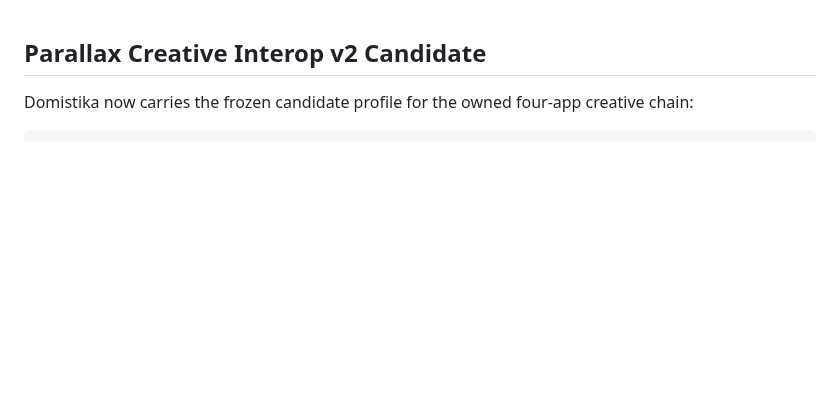
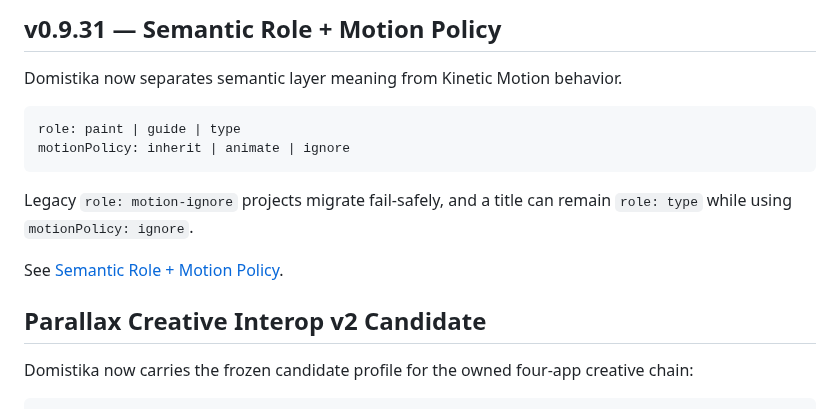
Before and after one commit to MichaelWave369/Domistika, a Markdown page: README.md, the part around the change. Rendered like a GitHub page; blank space fills up the shorter version.

Commit message:
docs: surface v0.9.31 role and motion policy split

````diff
--- a/README.md
+++ b/README.md
@@ -1,3 +1,16 @@
+## v0.9.31 — Semantic Role + Motion Policy
+
+Domistika now separates semantic layer meaning from Kinetic Motion behavior.
+
+```text
+role: paint | guide | type
+motionPolicy: inherit | animate | ignore
+```
+
+Legacy `role: motion-ignore` projects migrate fail-safely, and a title can remain `role: type` while using `motionPolicy: ignore`.
+
+See [Semantic Role + Motion Policy](docs/SEMANTIC_ROLE_MOTION_POLICY_V0931.md).
+
 ## Parallax Creative Interop v2 Candidate
 
 Domistika now carries the frozen candidate profile for the owned four-app creative chain:
````
